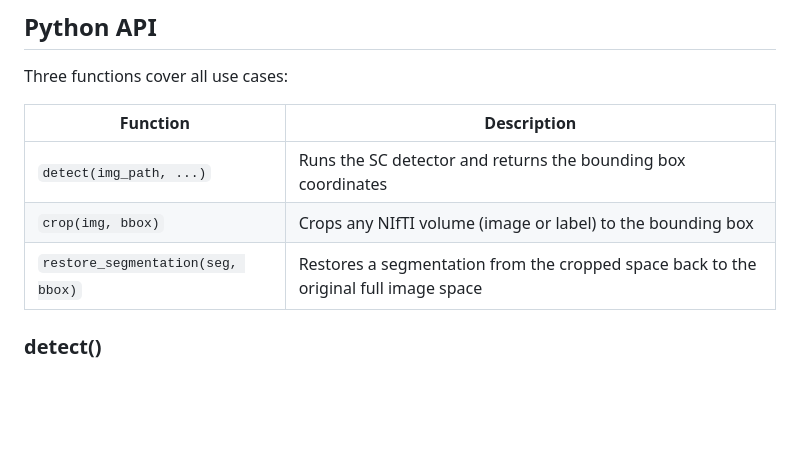
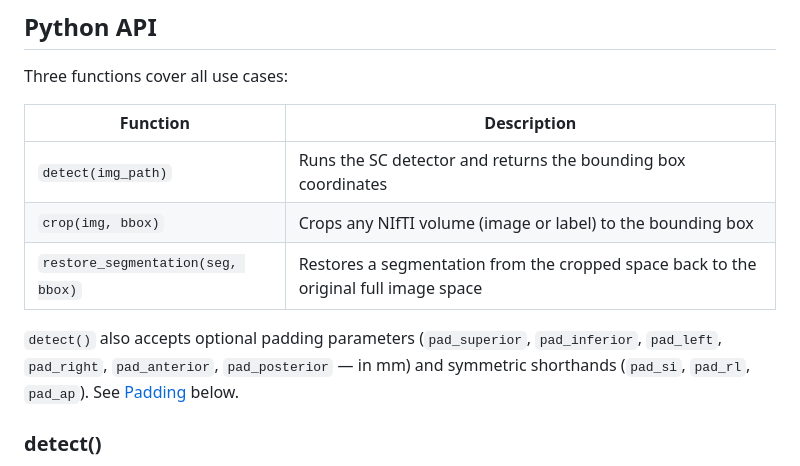
Before and after one commit to ivadomed/sc-crop, a Markdown page: README.md, the part around the change. Rendered like a GitHub page; blank space fills up the shorter version.

Commit message:
readme: replace detect(img_path, ...) with explicit parameter description
Co-Authored-By: Claude Sonnet 4.6 <noreply@anthropic.com>

```diff
--- a/README.md
+++ b/README.md
@@ -84,9 +84,11 @@ Three functions cover all use cases:
 
 | Function | Description |
 |---|---|
-| `detect(img_path, ...)` | Runs the SC detector and returns the bounding box coordinates |
+| `detect(img_path)` | Runs the SC detector and returns the bounding box coordinates |
 | `crop(img, bbox)` | Crops any NIfTI volume (image or label) to the bounding box |
 | `restore_segmentation(seg, bbox)` | Restores a segmentation from the cropped space back to the original full image space |
+
+`detect()` also accepts optional padding parameters (`pad_superior`, `pad_inferior`, `pad_left`, `pad_right`, `pad_anterior`, `pad_posterior` — in mm) and symmetric shorthands (`pad_si`, `pad_rl`, `pad_ap`). See [Padding](#padding) below.
 
 ### detect()
 
```
